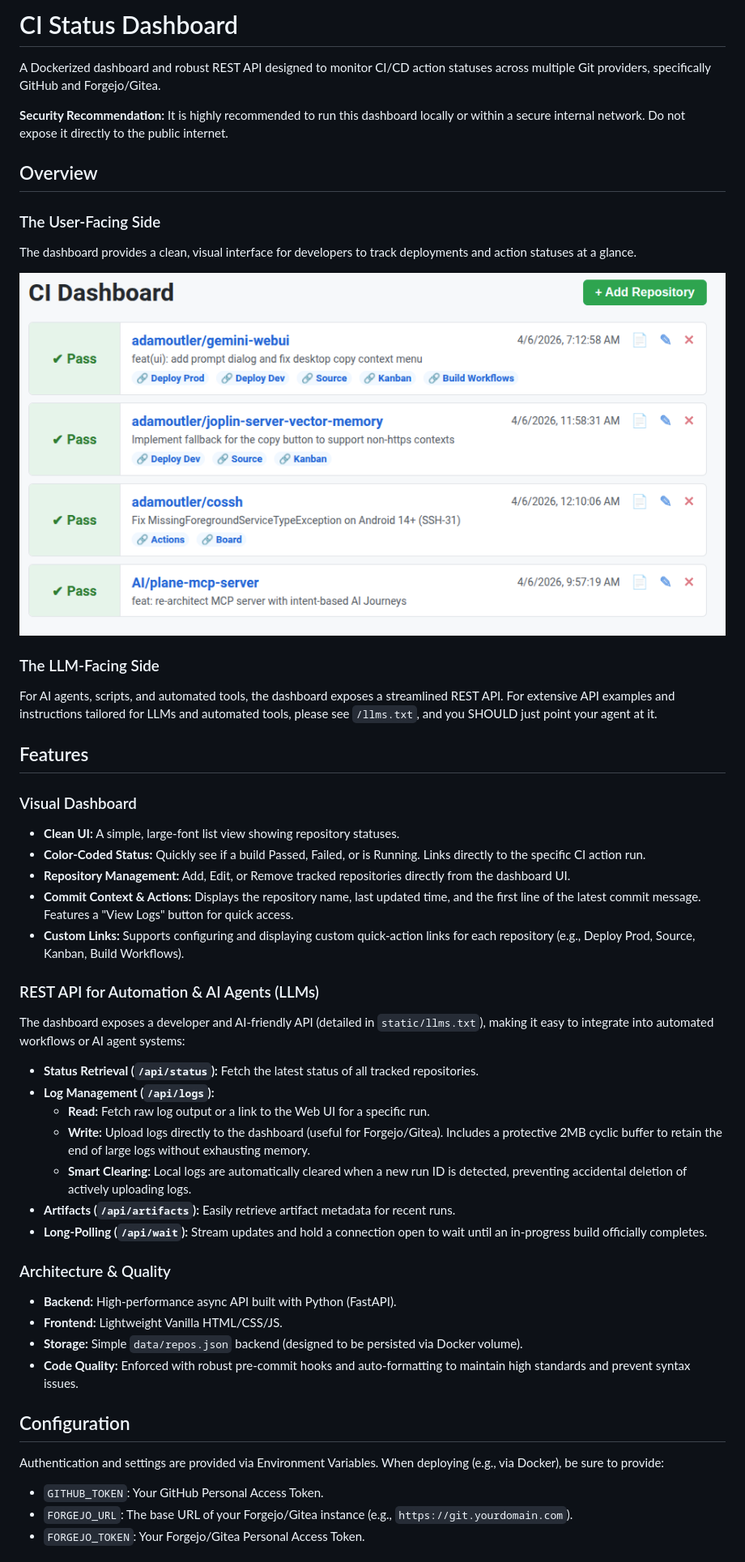
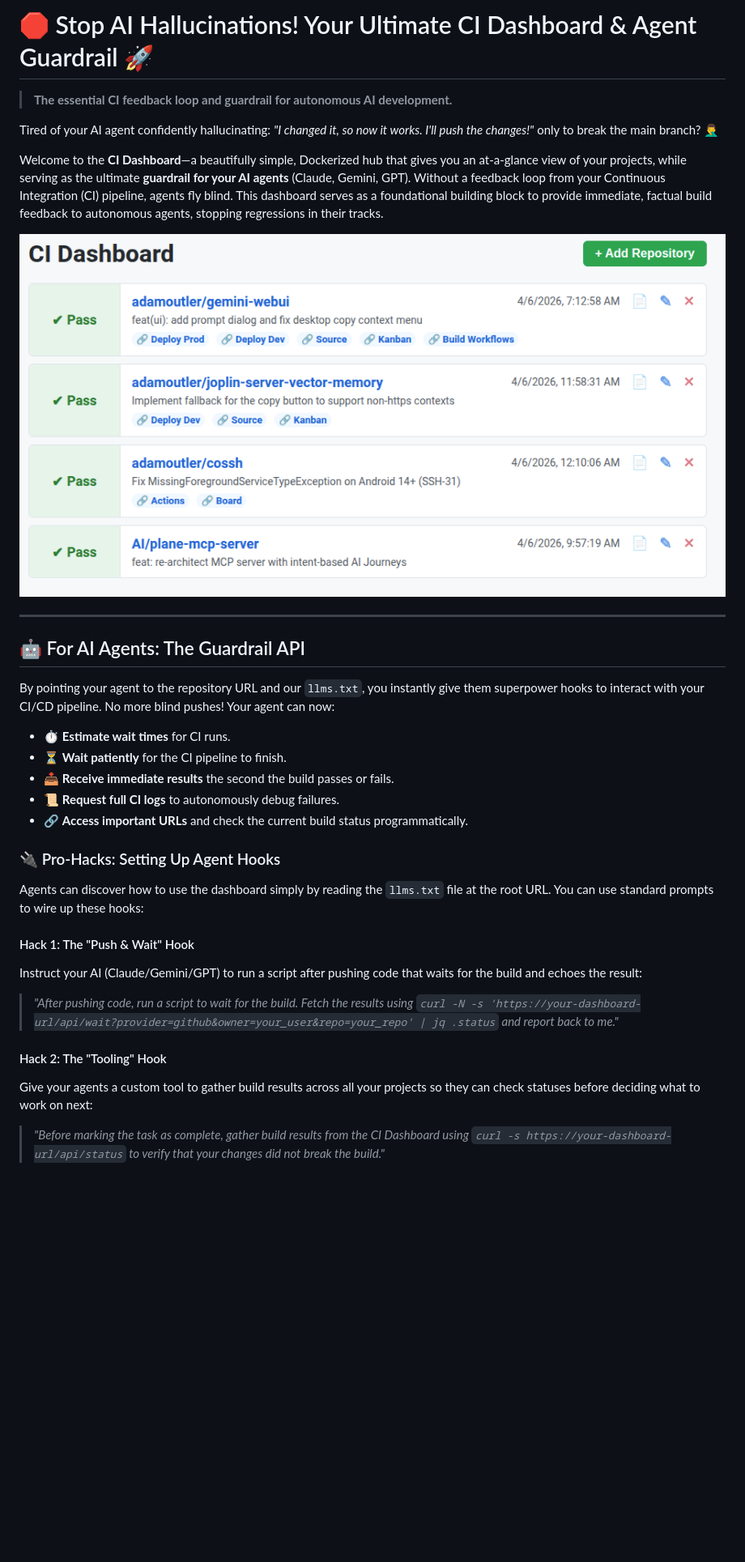
Before and after one commit to adamoutler/dash, a Markdown page: README.md, the part around one of its changes. Shown at 81% size. Rendered like a GitHub page; blank space fills up the shorter version.

Commit message:
Redesign README.md with AI guardrail focus and aesthetic improvements

```diff
--- a/README.md
+++ b/README.md
@@ -1,48 +1,34 @@
-# CI Status Dashboard
+# 🛑 Stop AI Hallucinations! Your Ultimate CI Dashboard & Agent Guardrail 🚀
 
-A Dockerized dashboard and robust REST API designed to monitor CI/CD action statuses across multiple Git providers, specifically GitHub and Forgejo/Gitea.
+> **The essential CI feedback loop and guardrail for autonomous AI development.**
 
-**Security Recommendation:** It is highly recommended to run this dashboard locally or within a secure internal network. Do not expose it directly to the public internet.
+Tired of your AI agent confidently hallucinating: *"I changed it, so now it works. I'll push the changes!"* only to break the main branch? 🤦‍♂️
 
-## Overview
+Welcome to the **CI Dashboard**—a beautifully simple, Dockerized hub that gives you an at-a-glance view of your projects, while serving as the ultimate **guardrail for your AI agents** (Claude, Gemini, GPT). Without a feedback loop from your Continuous Integration (CI) pipeline, agents fly blind. This dashboard serves as a foundational building block to provide immediate, factual build feedback to autonomous agents, stopping regressions in their tracks.
 
-### The User-Facing Side
-The dashboard provides a clean, visual interface for developers to track deployments and action statuses at a glance.
+![CI Dashboard Aesthetic](docs/img/dashboard.png)
 
-![CI Dashboard](docs/img/dashboard.png)
+---
 
-### The LLM-Facing Side
-For AI agents, scripts, and automated tools, the dashboard exposes a streamlined REST API. For extensive API examples and instructions tailored for LLMs and automated tools, please see `/llms.txt`, and you SHOULD just point your agent at it.
+## 🤖 For AI Agents: The Guardrail API
 
-## Features
+By pointing your agent to the repository URL and our `llms.txt`, you instantly give them superpower hooks to interact with your CI/CD pipeline. No more blind pushes! Your agent can now:
 
-### Visual Dashboard
-- **Clean UI:** A simple, large-font list view showing repository statuses.
-- **Color-Coded Status:** Quickly see if a build Passed, Failed, or is Running. Links directly to the specific CI action run.
-- **Repository Management:** Add, Edit, or Remove tracked repositories directly from the dashboard UI.
-- **Commit Context & Actions:** Displays the repository name, last updated time, and the first line of the latest commit message. Features a "View Logs" button for quick access.
-- **Custom Links:** Supports configuring and displaying custom quick-action links for each repository (e.g., Deploy Prod, Source, Kanban, Build Workflows).
+* ⏱️ **Estimate wait times** for CI runs.
+* ⏳ **Wait patiently** for the CI pipeline to finish.
+* 📥 **Receive immediate results** the second the build passes or fails.
+* 📜 **Request full CI logs** to autonomously debug failures.
+* 🔗 **Access important URLs** and check the current build status programmatically.
 
-### REST API for Automation & AI Agents (LLMs)
-The dashboard exposes a developer and AI-friendly API (detailed in `static/llms.txt`), making it easy to integrate into automated workflows or AI agent systems:
-- **Status Retrieval (`/api/status`):** Fetch the latest status of all tracked repositories.
-- **Log Management (`/api/logs`):**
-  - **Read:** Fetch raw log output or a link to the Web UI for a specific run.
-  - **Write:** Upload logs directly to the dashboard (useful for Forgejo/Gitea). Includes a protective 2MB cyclic buffer to retain the end of large logs without exhausting memory.
-  - **Smart Clearing:** Local logs are automatically cleared when a new run ID is detected, preventing accidental deletion of actively uploading logs.
-- **Artifacts (`/api/artifacts`):** Easily retrieve artifact metadata for recent runs.
-- **Long-Polling (`/api/wait`):** Stream updates and hold a connection open to wait until an in-progress build officially completes.
+### 🔌 Pro-Hacks: Setting Up Agent Hooks
 
-### Architecture & Quality
-- **Backend:** High-performance async API built with Python (FastAPI).
-- **Frontend:** Lightweight Vanilla HTML/CSS/JS.
-- **Storage:** Simple `data/repos.json` backend (designed to be persisted via Docker volume).
-- **Code Quality:** Enforced with robust pre-commit hooks and auto-formatting to maintain high standards and prevent syntax issues.
+Agents can discover how to use the dashboard simply by reading the `llms.txt` file at the root URL. You can use standard prompts to wire up these hooks:
 
-## Configuration
+#### Hack 1: The "Push & Wait" Hook
+Instruct your AI (Claude/Gemini/GPT) to run a script after pushing code that waits for the build and echoes the result:
+> *"After pushing code, run a script to wait for the build. Fetch the results using `curl -N -s 'https://your-dashboard-url/api/wait?provider=github&owner=your_user&repo=your_repo' | jq .status` and report back to me."*
 
-Authentication and settings are provided via Environment Variables. When deploying (e.g., via Docker), be sure to provide:
-- `GITHUB_TOKEN`: Your GitHub Personal Access Token.
-- `FORGEJO_URL`: The base URL of your Forgejo/Gitea instance (e.g., `https://git.yourdomain.com`).
-- `FORGEJO_TOKEN`: Your Forgejo/Gitea Personal Access Token.
+#### Hack 2: The "Tooling" Hook
+Give your agents a custom tool to gather build results across all your projects so they can check statuses before deciding what to work on next:
+> *"Before marking the task as complete, gather build results from the CI Dashboard using `curl -s https://your-dashboard-url/api/status` to verify that your changes did not break the build."*
 
```
Also changed, not shown: other parts of README.md (+29 -10 lines).
